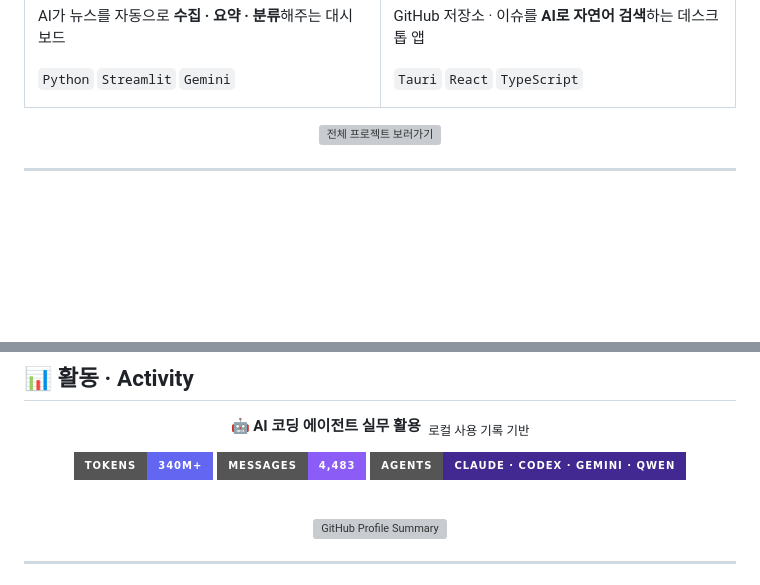
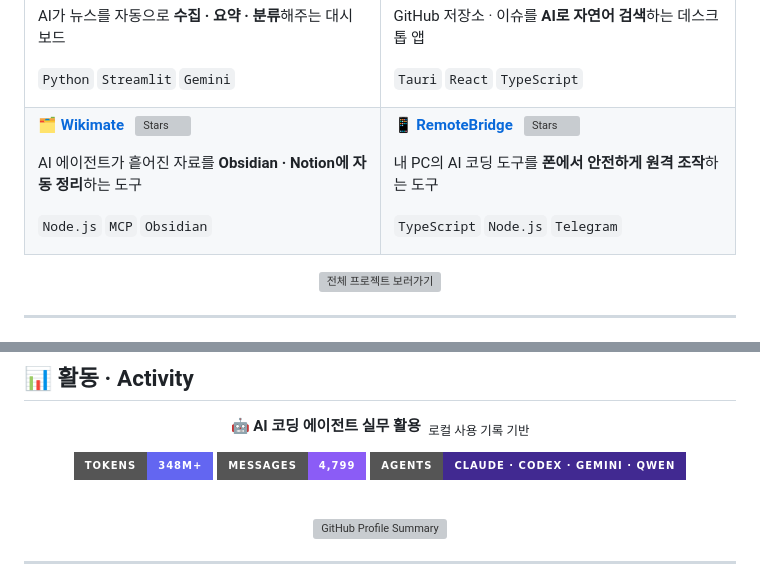
Before and after one commit to sodam-ai/sodam-ai, a Markdown page: README.md, 2 parts joined by grey strips. Drawn GitHub-style; badges without logos; blank space fills up the shorter version; grey boxes are pictures that could not be loaded.

Commit message:
docs: 프로필 업데이트 - 대표 프로젝트 4개로 확대 + AI 사용량 갱신
- 작업한 프로젝트: 2개 -> 4개 (Wikimate, RemoteBridge 추가)
- AI 사용량 배지: 토큰 340M+ -> 348M+, 메시지 4,483 -> 4,799 (로컬 tokscale 재측정)

Co-Authored-By: Claude Opus 4.8 (1M context) <noreply@anthropic.com>

```diff
--- a/README.md
+++ b/README.md
@@ -45,6 +45,26 @@ AI가 뉴스를 자동으로 **수집 · 요약 · 분류**해주는 대시보
 GitHub 저장소 · 이슈를 **AI로 자연어 검색**하는 데스크톱 앱
 
 <sub>`Tauri` `React` `TypeScript`</sub>
+
+</td>
+</tr>
+<tr>
+<td width="50%" valign="top">
+
+**🗂️ [Wikimate](https://github.com/sodam-ai/wikimate)** &nbsp; [![Stars](https://img.shields.io/github/stars/sodam-ai/wikimate?style=social)](https://github.com/sodam-ai/wikimate/stargazers)
+
+AI 에이전트가 흩어진 자료를 **Obsidian · Notion에 자동 정리**하는 도구
+
+<sub>`Node.js` `MCP` `Obsidian`</sub>
+
+</td>
+<td width="50%" valign="top">
+
+**📱 [RemoteBridge](https://github.com/sodam-ai/remotebridge)** &nbsp; [![Stars](https://img.shields.io/github/stars/sodam-ai/remotebridge?style=social)](https://github.com/sodam-ai/remotebridge/stargazers)
+
+내 PC의 AI 코딩 도구를 **폰에서 안전하게 원격 조작**하는 도구
+
+<sub>`TypeScript` `Node.js` `Telegram`</sub>
 
 </td>
 </tr>
@@ -98,7 +118,7 @@ GitHub 저장소 · 이슈를 **AI로 자연어 검색**하는 데스크톱 앱
 
 **🤖 AI 코딩 에이전트 실무 활용** &nbsp;<sub>로컬 사용 기록 기반</sub>
 
-![Tokens](https://img.shields.io/badge/Tokens-340M%2B-6366F1?style=for-the-badge) ![Messages](https://img.shields.io/badge/Messages-4%2C483-8B5CF6?style=for-the-badge) ![Agents](https://img.shields.io/badge/Agents-Claude%20·%20Codex%20·%20Gemini%20·%20Qwen-412991?style=for-the-badge)
+![Tokens](https://img.shields.io/badge/Tokens-348M%2B-6366F1?style=for-the-badge) ![Messages](https://img.shields.io/badge/Messages-4%2C799-8B5CF6?style=for-the-badge) ![Agents](https://img.shields.io/badge/Agents-Claude%20·%20Codex%20·%20Gemini%20·%20Qwen-412991?style=for-the-badge)
 
 <br/>
 
```
